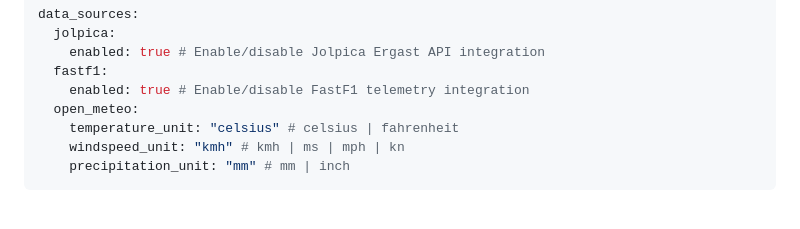
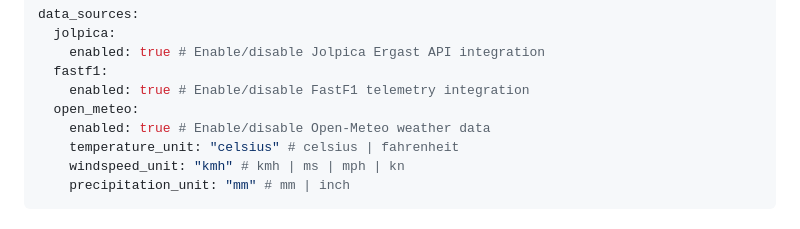
Before and after one commit to 2fst4u/f1predictor, a Markdown page: README.md, the part around the change. GitHub-like rendering.

Commit message:
📚 Archivist: Clarify open_meteo configuration in README.md
Co-authored-by: 2fst4u <15257926+2fst4u@users.noreply.github.com>

```diff
--- a/README.md
+++ b/README.md
@@ -136,6 +136,7 @@ data_sources:
   fastf1:
     enabled: true # Enable/disable FastF1 telemetry integration
   open_meteo:
+    enabled: true # Enable/disable Open-Meteo weather data
     temperature_unit: "celsius" # celsius | fahrenheit
     windspeed_unit: "kmh" # kmh | ms | mph | kn
     precipitation_unit: "mm" # mm | inch
```
Also changed, not shown: .jules/archivist.md (+5 -0 lines).
